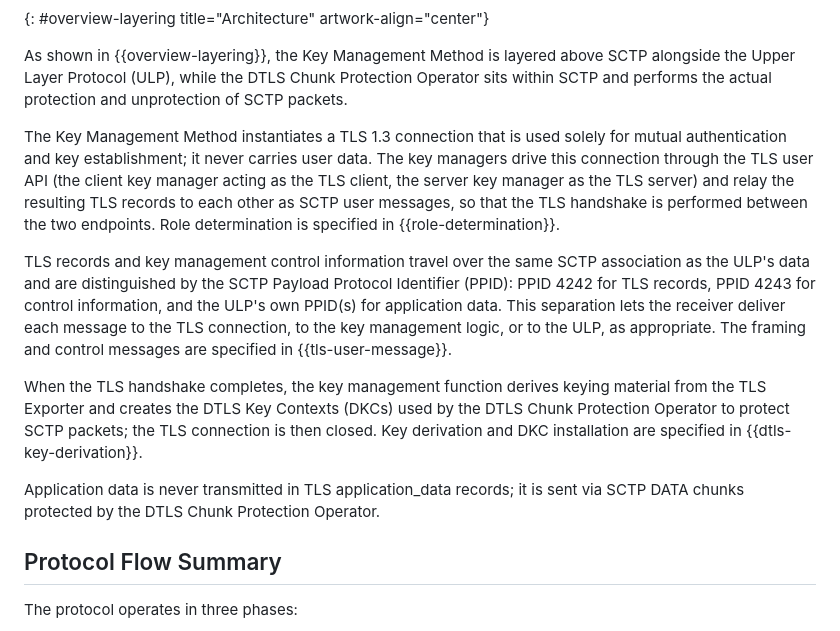
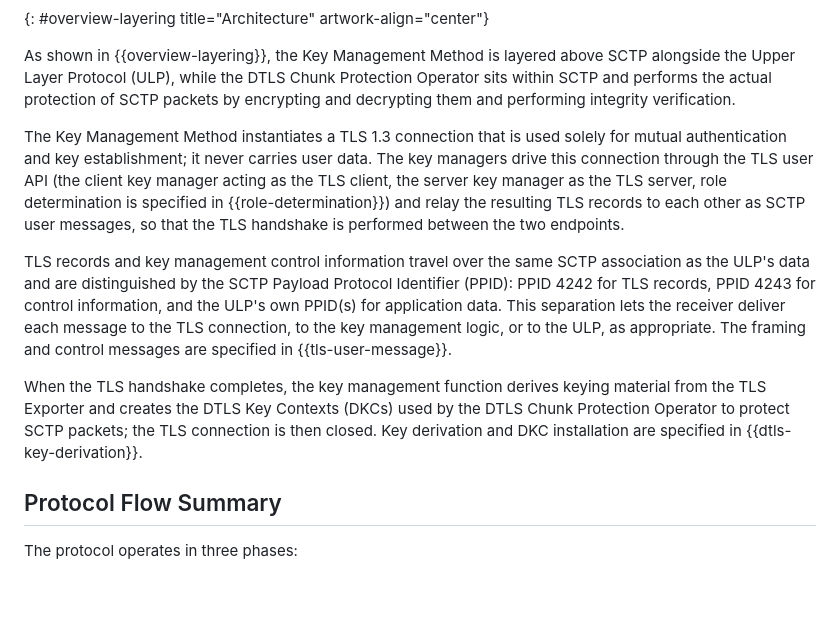
Before and after one commit to teiclap/draft-porfiri-tsvwg-sctp-dtls-handshake, a Markdown page: draft-porfiri-tsvwg-sctp-dtls-handshake.md, the part around the change. GitHub-like rendering; blank space fills up the shorter version.

Commit message:
Applied Magnus suggestions

```diff
--- a/draft-porfiri-tsvwg-sctp-dtls-handshake.md
+++ b/draft-porfiri-tsvwg-sctp-dtls-handshake.md
@@ -236,16 +236,17 @@ SCTP.  Normative procedures are specified in {{procedures}}.
 As shown in {{overview-layering}}, the Key Management Method is
 layered above SCTP alongside the Upper Layer Protocol (ULP), while the
 DTLS Chunk Protection Operator sits within SCTP and performs the actual
-protection and unprotection of SCTP packets.
+protection of SCTP packets by encrypting and decrypting them and performing
+integrity verification.
 
 The Key Management Method instantiates a TLS 1.3 connection that is used
 solely for mutual authentication and key establishment; it never carries
 user data.  The key managers drive this connection through the TLS user
 API (the client key manager acting as the TLS client, the server key
-manager as the TLS server) and relay the resulting TLS records to each
+manager as the TLS server, role determination is specified in
+{{role-determination}}) and relay the resulting TLS records to each
 other as SCTP user messages, so that the TLS handshake is performed
-between the two endpoints.  Role determination is specified in
-{{role-determination}}.
+between the two endpoints.
 
 TLS records and key management control information travel over the same
 SCTP association as the ULP's data and are distinguished by the SCTP
@@ -261,9 +262,6 @@ keying material from the TLS Exporter and creates the DTLS Key Contexts
 packets; the TLS connection is then closed.  Key derivation and DKC
 installation are specified in {{dtls-key-derivation}}.
 
-Application data is never transmitted in TLS application_data records;
-it is sent via SCTP DATA chunks protected by the DTLS Chunk Protection
-Operator.
 
 ## Protocol Flow Summary
 
```
